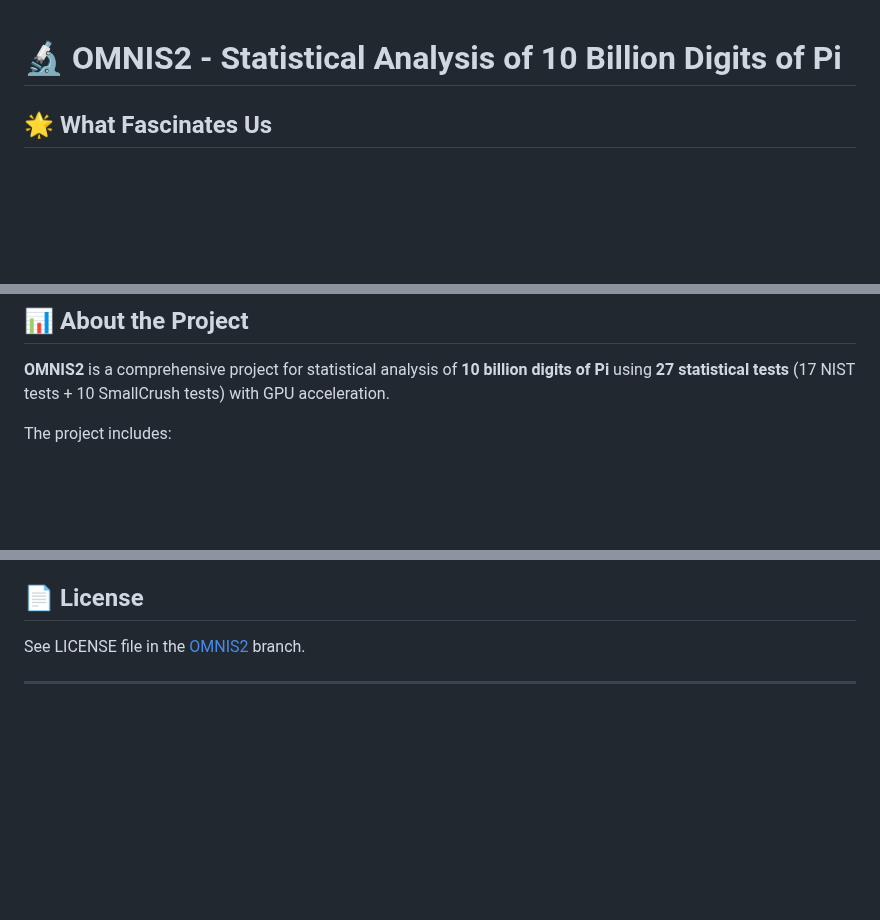
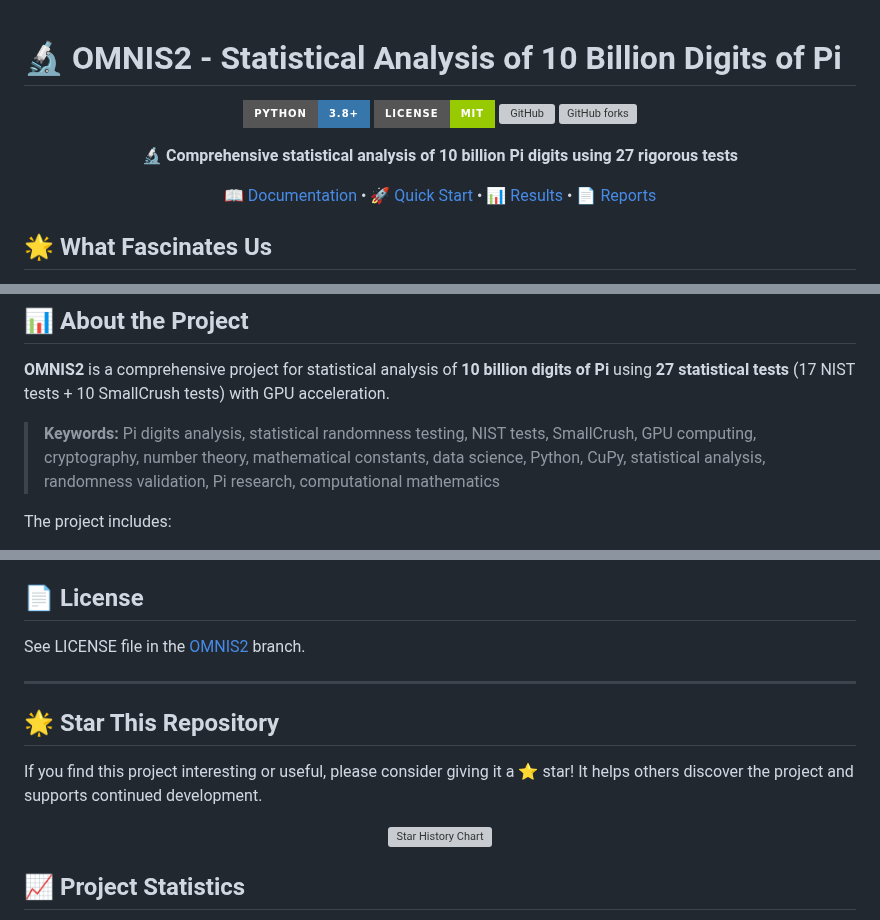
Before and after one commit to Baver1022/omnis2-pi-analysis, a Markdown page: README.md, 3 parts joined by grey strips. Drawn GitHub-style; badges without logos; blank space fills up the shorter version; grey boxes are pictures that could not be loaded.

Commit message:
Add: Badges, SEO keywords, and social sharing elements to increase visibility

```diff
--- a/README.md
+++ b/README.md
@@ -1,4 +1,17 @@
 # 🔬 OMNIS2 - Statistical Analysis of 10 Billion Digits of Pi
+
+<div align="center">
+
+![Python](https://img.shields.io/badge/Python-3.8+-3776AB?style=for-the-badge&logo=python&logoColor=white)
+![License](https://img.shields.io/badge/License-MIT-green?style=for-the-badge)
+![GitHub](https://img.shields.io/github/stars/Baver1022/omnis2-pi-analysis?style=for-the-badge&logo=github)
+![GitHub forks](https://img.shields.io/github/forks/Baver1022/omnis2-pi-analysis?style=for-the-badge&logo=github)
+
+**🔬 Comprehensive statistical analysis of 10 billion Pi digits using 27 rigorous tests**
+
+[📖 Documentation](#-documentation) • [🚀 Quick Start](#-quick-start) • [📊 Results](#-analysis-results) • [📄 Reports](#-scientific-reports)
+
+</div>
 
 ## 🌟 What Fascinates Us
 
@@ -9,6 +22,8 @@ We analyzed **10 billion digits** using **27 rigorous statistical tests** - a jo
 ## 📊 About the Project
 
 **OMNIS2** is a comprehensive project for statistical analysis of **10 billion digits of Pi** using **27 statistical tests** (17 NIST tests + 10 SmallCrush tests) with GPU acceleration.
+
+> **Keywords:** Pi digits analysis, statistical randomness testing, NIST tests, SmallCrush, GPU computing, cryptography, number theory, mathematical constants, data science, Python, CuPy, statistical analysis, randomness validation, Pi research, computational mathematics
 
 The project includes:
 - ✅ **27 statistical tests** (Python source code)
@@ -136,3 +151,17 @@ See LICENSE file in the [OMNIS2](https://github.com/Baver1022/omnis2-pi-analysis
 
 ---
 
+## 🌟 Star This Repository
+
+If you find this project interesting or useful, please consider giving it a ⭐ star! It helps others discover the project and supports continued development.
+
+<div align="center">
+
+[![Star History Chart](https://api.star-history.com/svg?repos=Baver1022/omnis2-pi-analysis&type=Date)](https://star-history.com/#Baver1022/omnis2-pi-analysis&Date)
+
+</div>
+
+## 📈 Project Statistics
+
+<div align="center">
+
```
Also changed, not shown: other parts of README.md (+12 -0 lines).
